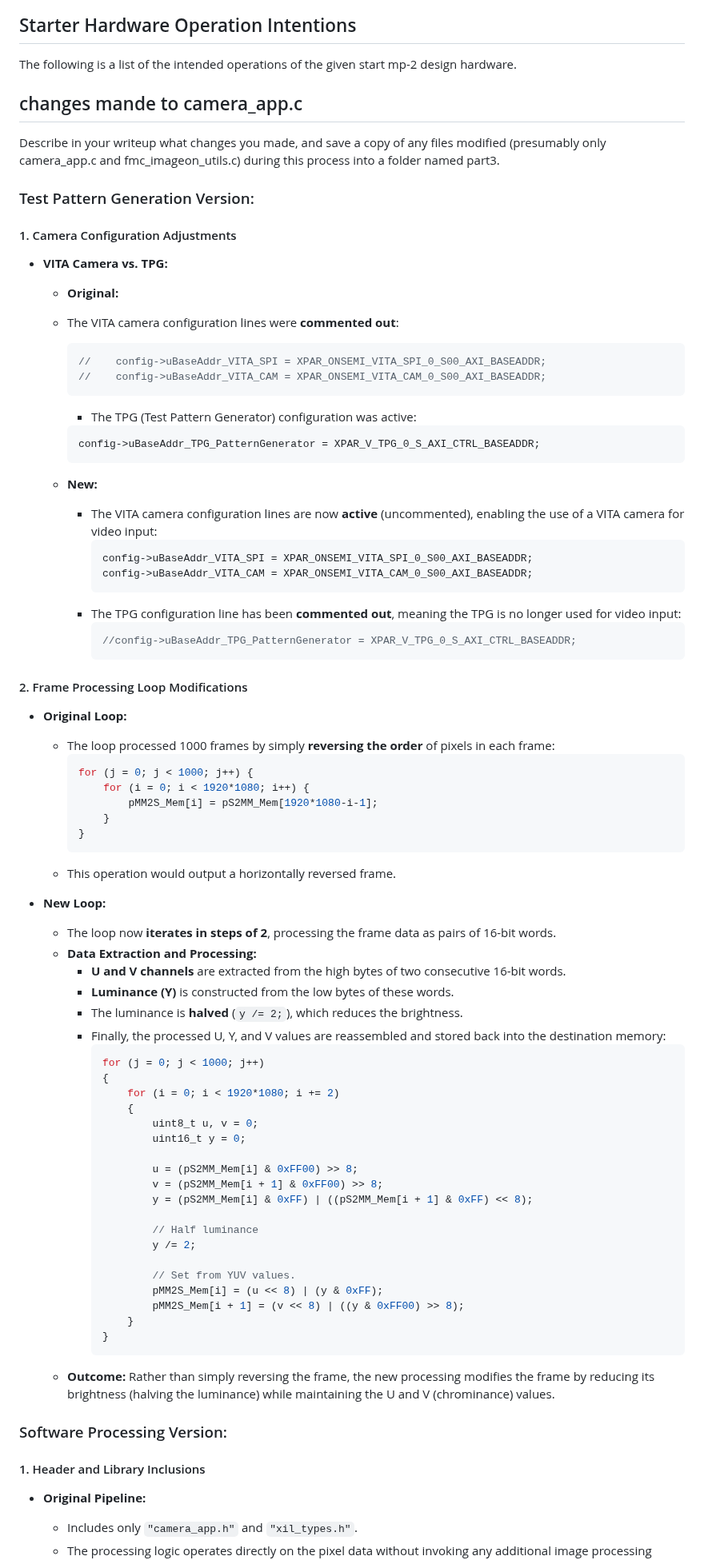
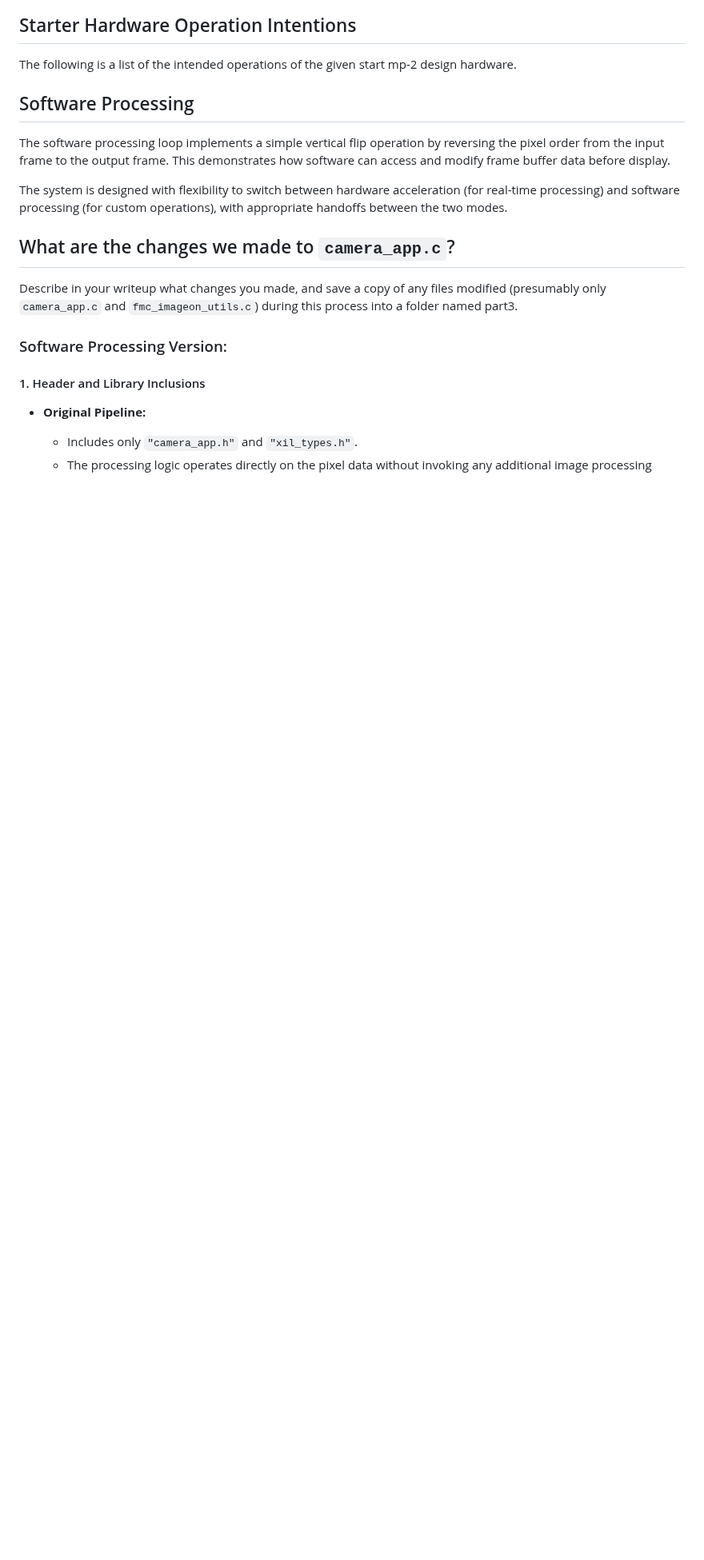
Before and after one commit to conneroisu/cpre488-mp2, a Markdown page: README.md, the part around one of its changes. Shown at 80% size. Drawn GitHub-style; blank space fills up the shorter version.

````diff
--- a/README.md
+++ b/README.md
@@ -43,77 +39,16 @@ level (i.e. the various chips that work together to connect the output video to
 
 The following is a list of the intended operations of the given start mp-2 design hardware.
 
-## changes mande to camera_app.c
+## Software Processing
 
-Describe in your writeup what changes you made, and save a copy of any files modified (presumably only camera_app.c and fmc_imageon_utils.c) during this process into a folder named part3.
+The software processing loop implements a simple vertical flip operation by reversing the pixel order from the input frame to the output frame.
+This demonstrates how software can access and modify frame buffer data before display.
 
-### Test Pattern Generation Version:
+The system is designed with flexibility to switch between hardware acceleration (for real-time processing) and software processing (for custom operations), with appropriate handoffs between the two modes.
 
-#### 1. Camera Configuration Adjustments
-- **VITA Camera vs. TPG:**
-  - **Original:**
-  - The VITA camera configuration lines were **commented out**:
-    ```c
-    //    config->uBaseAddr_VITA_SPI = XPAR_ONSEMI_VITA_SPI_0_S00_AXI_BASEADDR;
-    //    config->uBaseAddr_VITA_CAM = XPAR_ONSEMI_VITA_CAM_0_S00_AXI_BASEADDR;
-    ```
-    - The TPG (Test Pattern Generator) configuration was active:
-    ```c
-    config->uBaseAddr_TPG_PatternGenerator = XPAR_V_TPG_0_S_AXI_CTRL_BASEADDR;
-    ```
+## What are the changes we made to `camera_app.c`?
 
-  - **New:**
-    - The VITA camera configuration lines are now **active** (uncommented), enabling the use of a VITA camera for video input:
-      ```c
-      config->uBaseAddr_VITA_SPI = XPAR_ONSEMI_VITA_SPI_0_S00_AXI_BASEADDR;
-      config->uBaseAddr_VITA_CAM = XPAR_ONSEMI_VITA_CAM_0_S00_AXI_BASEADDR;
-      ```
-    - The TPG configuration line has been **commented out**, meaning the TPG is no longer used for video input:
-      ```c
-      //config->uBaseAddr_TPG_PatternGenerator = XPAR_V_TPG_0_S_AXI_CTRL_BASEADDR;
-      ```
-
-#### 2. Frame Processing Loop Modifications
-- **Original Loop:**
-  - The loop processed 1000 frames by simply **reversing the order** of pixels in each frame:
-    ```c
-    for (j = 0; j < 1000; j++) {
-        for (i = 0; i < 1920*1080; i++) {
-            pMM2S_Mem[i] = pS2MM_Mem[1920*1080-i-1];
-        }
-    }
-    ```
-  - This operation would output a horizontally reversed frame.
-
-- **New Loop:**
-  - The loop now **iterates in steps of 2**, processing the frame data as pairs of 16-bit words.
-  - **Data Extraction and Processing:**
-    - **U and V channels** are extracted from the high bytes of two consecutive 16-bit words.
-    - **Luminance (Y)** is constructed from the low bytes of these words.
-    - The luminance is **halved** (`y /= 2;`), which reduces the brightness.
-    - Finally, the processed U, Y, and V values are reassembled and stored back into the destination memory:
-      ```c
-      for (j = 0; j < 1000; j++)
-      {
-          for (i = 0; i < 1920*1080; i += 2)
-          {
-              uint8_t u, v = 0;
-              uint16_t y = 0;
-
-              u = (pS2MM_Mem[i] & 0xFF00) >> 8;
-              v = (pS2MM_Mem[i + 1] & 0xFF00) >> 8;
-              y = (pS2MM_Mem[i] & 0xFF) | ((pS2MM_Mem[i + 1] & 0xFF) << 8);
-
-              // Half luminance
-              y /= 2;
-
-              // Set from YUV values.
-              pMM2S_Mem[i] = (u << 8) | (y & 0xFF);
-              pMM2S_Mem[i + 1] = (v << 8) | ((y & 0xFF00) >> 8);
-          }
-      }
-      ```
-  - **Outcome:** Rather than simply reversing the frame, the new processing modifies the frame by reducing its brightness (halving the luminance) while maintaining the U and V (chrominance) values.
+Describe in your writeup what changes you made, and save a copy of any files modified (presumably only `camera_app.c` and `fmc_imageon_utils.c`) during this process into a folder named part3.
 
 ### Software Processing Version:
 
````
Also changed, not shown: other parts of README.md (+245 -37 lines).
